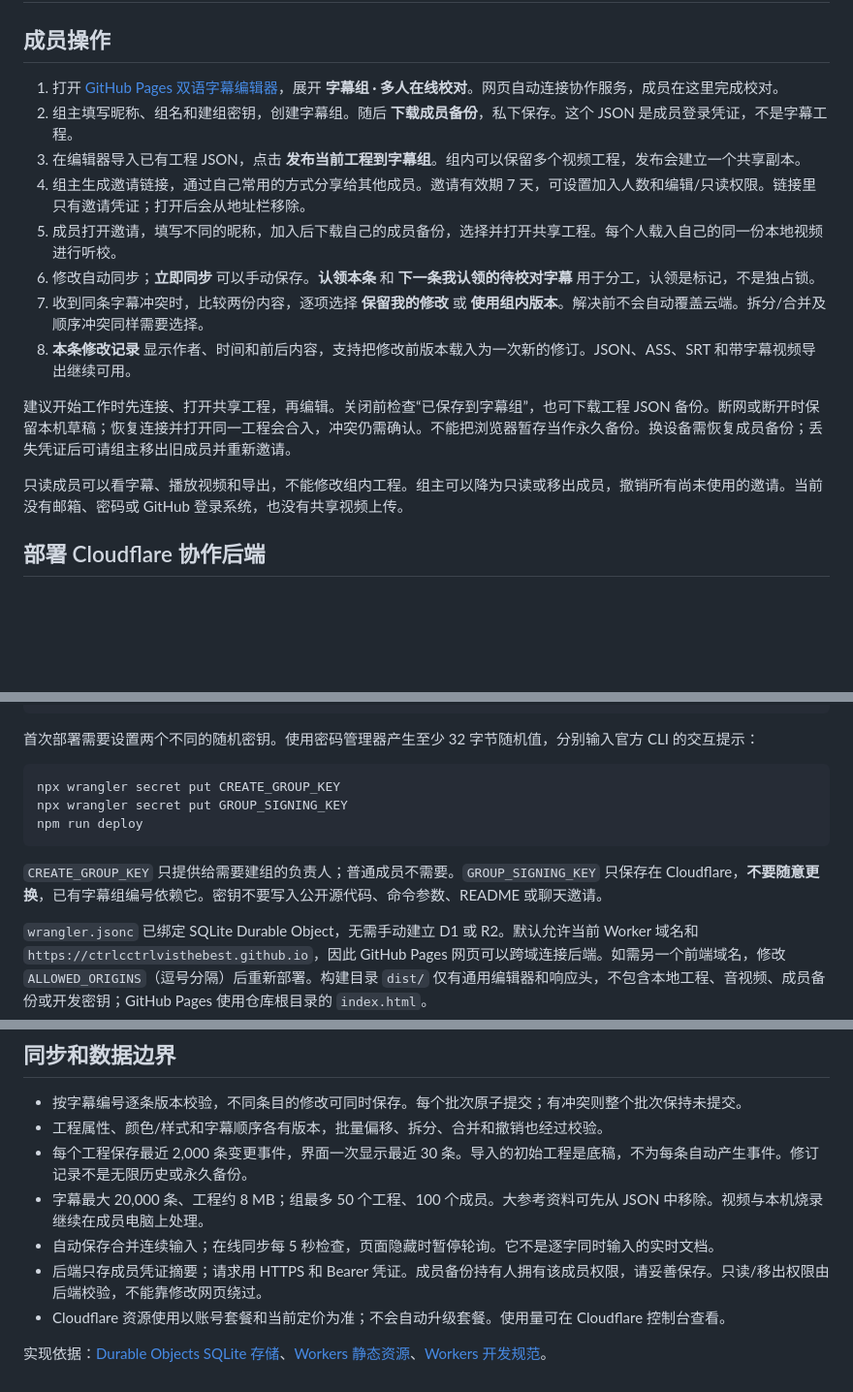
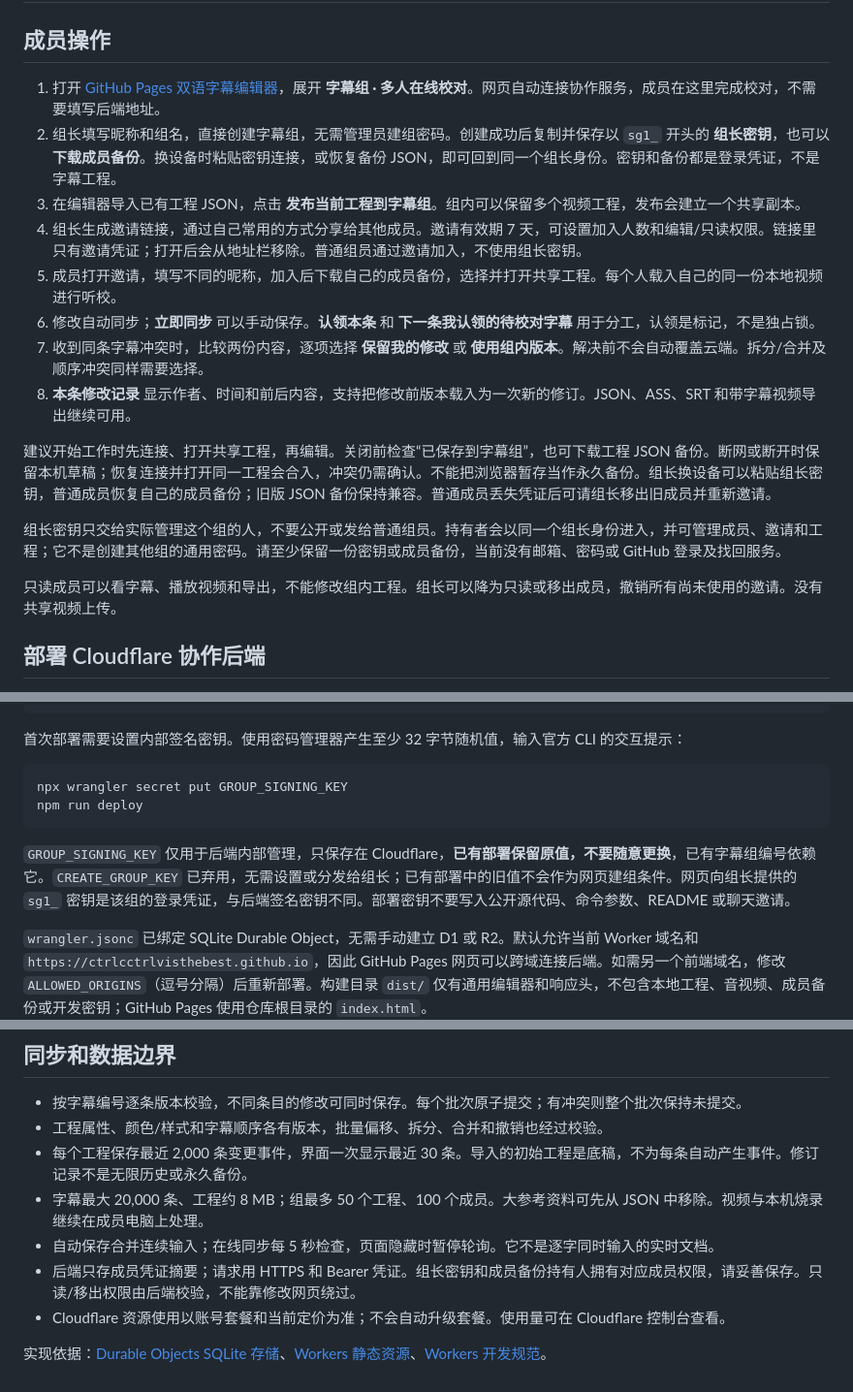
Before and after one commit to Ctrlcctrlvisthebest/bilingual-subtitle-editor, a Markdown page: COLLABORATION.md, 3 parts joined by grey strips. Shown at 97% size. Rendered like a GitHub page; blank space fills up the shorter version.

Commit message:
Document per-group leader keys and creation rate limit

````diff
--- a/COLLABORATION.md
+++ b/COLLABORATION.md
@@ -2,18 +2,20 @@
 
 ## 成员操作
 
-1. 打开 [GitHub Pages 双语字幕编辑器](https://ctrlcctrlvisthebest.github.io/bilingual-subtitle-editor/)，展开 **字幕组 · 多人在线校对**。网页自动连接协作服务，成员在这里完成校对。
-2. 组主填写昵称、组名和建组密钥，创建字幕组。随后 **下载成员备份**，私下保存。这个 JSON 是成员登录凭证，不是字幕工程。
+1. 打开 [GitHub Pages 双语字幕编辑器](https://ctrlcctrlvisthebest.github.io/bilingual-subtitle-editor/)，展开 **字幕组 · 多人在线校对**。网页自动连接协作服务，成员在这里完成校对，不需要填写后端地址。
+2. 组长填写昵称和组名，直接创建字幕组，无需管理员建组密码。创建成功后复制并保存以 `sg1_` 开头的 **组长密钥**，也可以 **下载成员备份**。换设备时粘贴密钥连接，或恢复备份 JSON，即可回到同一个组长身份。密钥和备份都是登录凭证，不是字幕工程。
 3. 在编辑器导入已有工程 JSON，点击 **发布当前工程到字幕组**。组内可以保留多个视频工程，发布会建立一个共享副本。
-4. 组主生成邀请链接，通过自己常用的方式分享给其他成员。邀请有效期 7 天，可设置加入人数和编辑/只读权限。链接里只有邀请凭证；打开后会从地址栏移除。
+4. 组长生成邀请链接，通过自己常用的方式分享给其他成员。邀请有效期 7 天，可设置加入人数和编辑/只读权限。链接里只有邀请凭证；打开后会从地址栏移除。普通组员通过邀请加入，不使用组长密钥。
 5. 成员打开邀请，填写不同的昵称，加入后下载自己的成员备份，选择并打开共享工程。每个人载入自己的同一份本地视频进行听校。
 6. 修改自动同步；**立即同步** 可以手动保存。**认领本条** 和 **下一条我认领的待校对字幕** 用于分工，认领是标记，不是独占锁。
 7. 收到同条字幕冲突时，比较两份内容，逐项选择 **保留我的修改** 或 **使用组内版本**。解决前不会自动覆盖云端。拆分/合并及顺序冲突同样需要选择。
 8. **本条修改记录** 显示作者、时间和前后内容，支持把修改前版本载入为一次新的修订。JSON、ASS、SRT 和带字幕视频导出继续可用。
 
-建议开始工作时先连接、打开共享工程，再编辑。关闭前检查“已保存到字幕组”，也可下载工程 JSON 备份。断网或断开时保留本机草稿；恢复连接并打开同一工程会合入，冲突仍需确认。不能把浏览器暂存当作永久备份。换设备需恢复成员备份；丢失凭证后可请组主移出旧成员并重新邀请。
+建议开始工作时先连接、打开共享工程，再编辑。关闭前检查“已保存到字幕组”，也可下载工程 JSON 备份。断网或断开时保留本机草稿；恢复连接并打开同一工程会合入，冲突仍需确认。不能把浏览器暂存当作永久备份。组长换设备可以粘贴组长密钥，普通成员恢复自己的成员备份；旧版 JSON 备份保持兼容。普通成员丢失凭证后可请组长移出旧成员并重新邀请。
 
-只读成员可以看字幕、播放视频和导出，不能修改组内工程。组主可以降为只读或移出成员，撤销所有尚未使用的邀请。当前没有邮箱、密码或 GitHub 登录系统，也没有共享视频上传。
+组长密钥只交给实际管理这个组的人，不要公开或发给普通组员。持有者会以同一个组长身份进入，并可管理成员、邀请和工程；它不是创建其他组的通用密码。请至少保留一份密钥或成员备份，当前没有邮箱、密码或 GitHub 登录及找回服务。
+
+只读成员可以看字幕、播放视频和导出，不能修改组内工程。组长可以降为只读或移出成员，撤销所有尚未使用的邀请。没有共享视频上传。
 
 ## 部署 Cloudflare 协作后端
 
@@ -31,15 +33,14 @@ npm test
 npx wrangler login
 ```
 
-首次部署需要设置两个不同的随机密钥。使用密码管理器产生至少 32 字节随机值，分别输入官方 CLI 的交互提示：
+首次部署需要设置内部签名密钥。使用密码管理器产生至少 32 字节随机值，输入官方 CLI 的交互提示：
 
 ```sh
-npx wrangler secret put CREATE_GROUP_KEY
 npx wrangler secret put GROUP_SIGNING_KEY
 npm run deploy
 ```
 
-`CREATE_GROUP_KEY` 只提供给需要建组的负责人；普通成员不需要。`GROUP_SIGNING_KEY` 只保存在 Cloudflare，**不要随意更换**，已有字幕组编号依赖它。密钥不要写入公开源代码、命令参数、README 或聊天邀请。
+`GROUP_SIGNING_KEY` 仅用于后端内部管理，只保存在 Cloudflare，**已有部署保留原值，不要随意更换**，已有字幕组编号依赖它。`CREATE_GROUP_KEY` 已弃用，无需设置或分发给组长；已有部署中的旧值不会作为网页建组条件。网页向组长提供的 `sg1_` 密钥是该组的登录凭证，与后端签名密钥不同。部署密钥不要写入公开源代码、命令参数、README 或聊天邀请。
 
 `wrangler.jsonc` 已绑定 SQLite Durable Object，无需手动建立 D1 或 R2。默认允许当前 Worker 域名和 `https://ctrlcctrlvisthebest.github.io`，因此 GitHub Pages 网页可以跨域连接后端。如需另一个前端域名，修改 `ALLOWED_ORIGINS`（逗号分隔）后重新部署。构建目录 `dist/` 仅有通用编辑器和响应头，不包含本地工程、音视频、成员备份或开发密钥；GitHub Pages 使用仓库根目录的 `index.html`。
 
@@ -52,7 +53,7 @@ npm run deploy
 - 每个工程保存最近 2,000 条变更事件，界面一次显示最近 30 条。导入的初始工程是底稿，不为每条自动产生事件。修订记录不是无限历史或永久备份。
 - 字幕最大 20,000 条、工程约 8 MB；组最多 50 个工程、100 个成员。大参考资料可先从 JSON 中移除。视频与本机烧录继续在成员电脑上处理。
 - 自动保存合并连续输入；在线同步每 5 秒检查，页面隐藏时暂停轮询。它不是逐字同时输入的实时文档。
-- 后端只存成员凭证摘要；请求用 HTTPS 和 Bearer 凭证。成员备份持有人拥有该成员权限，请妥善保存。只读/移出权限由后端校验，不能靠修改网页绕过。
+- 后端只存成员凭证摘要；请求用 HTTPS 和 Bearer 凭证。组长密钥和成员备份持有人拥有对应成员权限，请妥善保存。只读/移出权限由后端校验，不能靠修改网页绕过。
 - Cloudflare 资源使用以账号套餐和当前定价为准；不会自动升级套餐。使用量可在 Cloudflare 控制台查看。
 
 实现依据：[Durable Objects SQLite 存储](https://developers.cloudflare.com/durable-objects/api/sqlite-storage-api/)、[Workers 静态资源](https://developers.cloudflare.com/workers/static-assets/)、[Workers 开发规范](https://developers.cloudflare.com/workers/best-practices/workers-best-practices/)。
````
